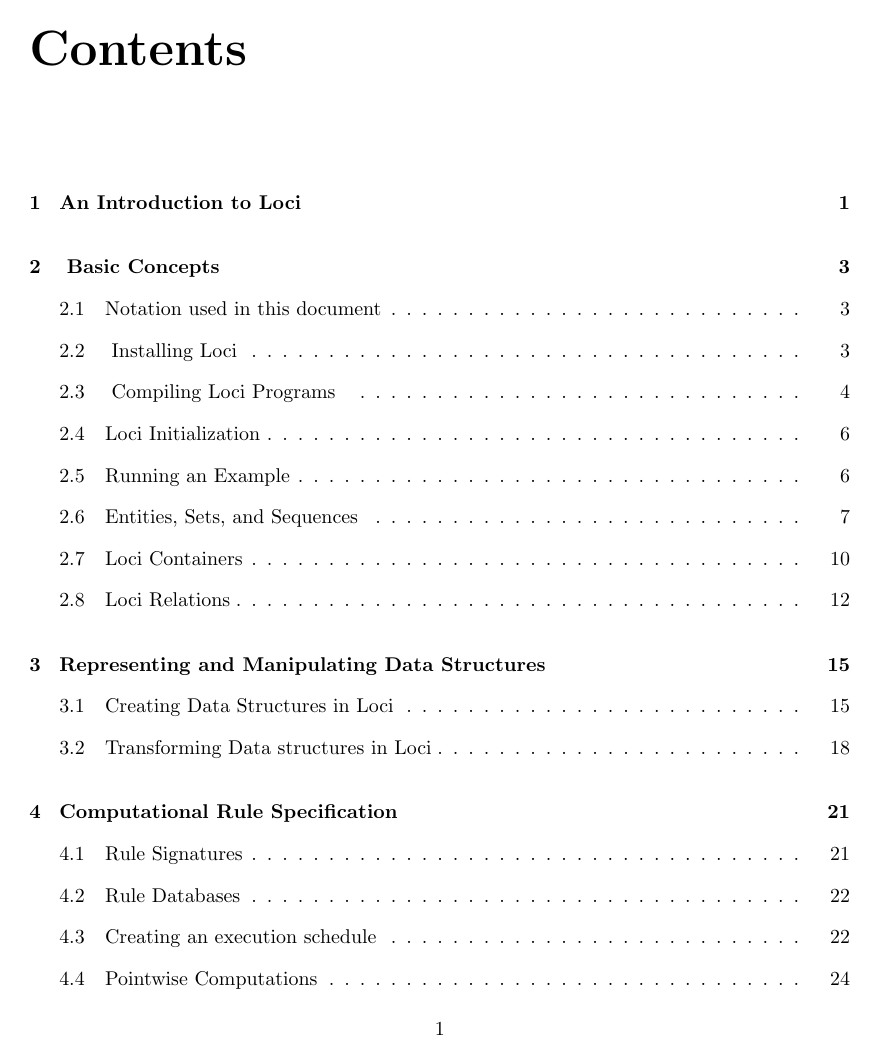
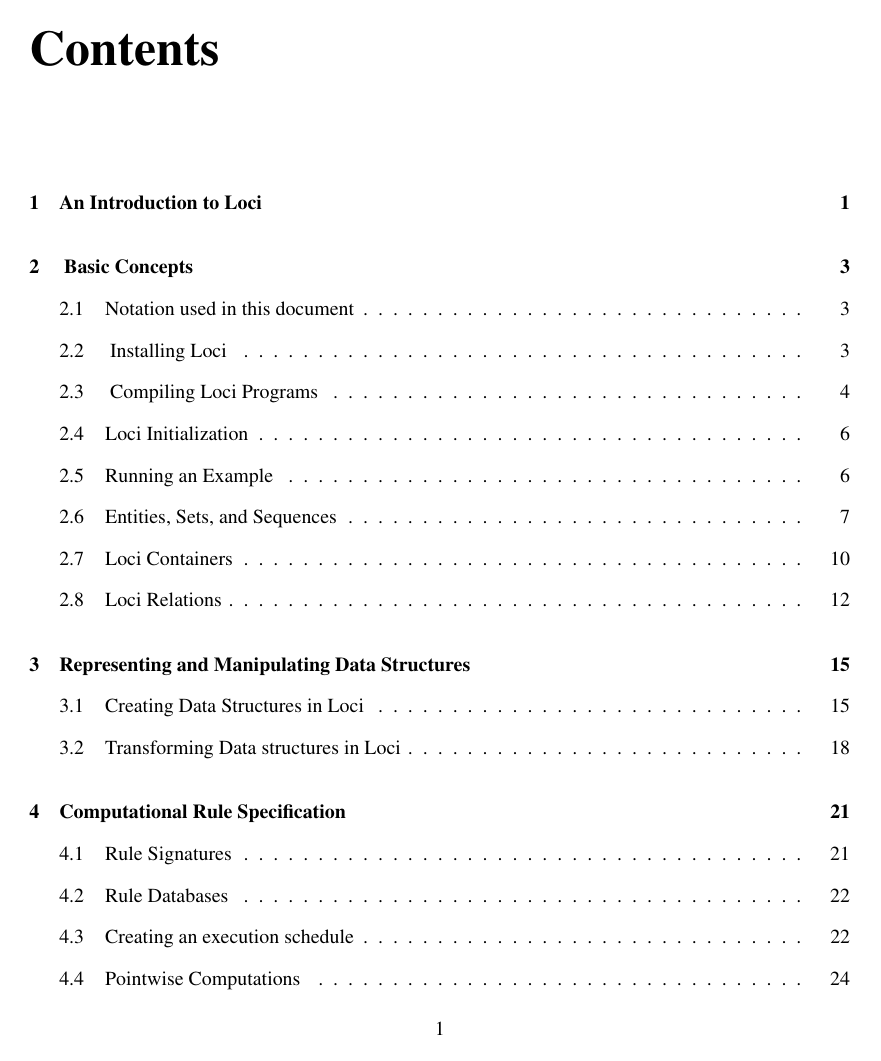
Before and after one commit to rlfontenot/loci, a LaTeX thesis (Tutorial/docs/main.tex): page 1 of 65. Compiled offline with LaTeX, dvips and Ghostscript.

Commit message:
Added pdf friendly fonts

```diff
--- a/Tutorial/docs/main.tex
+++ b/Tutorial/docs/main.tex
@@ -1,5 +1,9 @@
 %Time-stamp: <2002-09-06 12:21:41 peo>
 \documentclass[10pt,epsf]{book}
+\renewcommand\familydefault{ptm}
+\DeclareMathAlphabet{\mathmyrm}{OT1}{ptm}{m}{n}
+\DeclareMathAlphabet{\mathmybf}{OT1}{ptm}{bx}{n}
+\SetMathAlphabet{\mathmyrm}{bold}{OT1}{ptm}{bx}{n}
 \setlength{\textheight}{7.75in}
 \setlength{\textwidth}{5.7in}
 \setlength{\parskip}{3mm}
```
